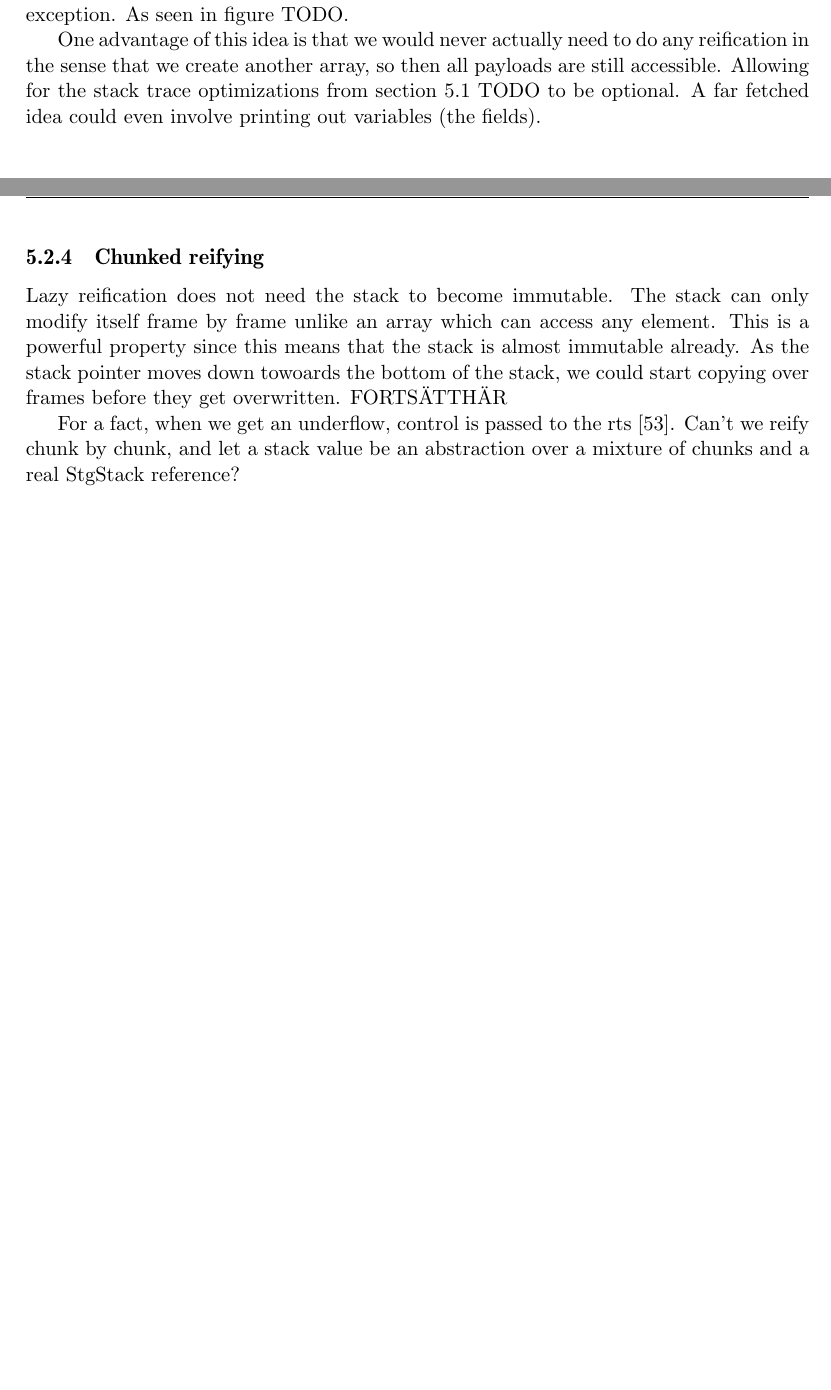
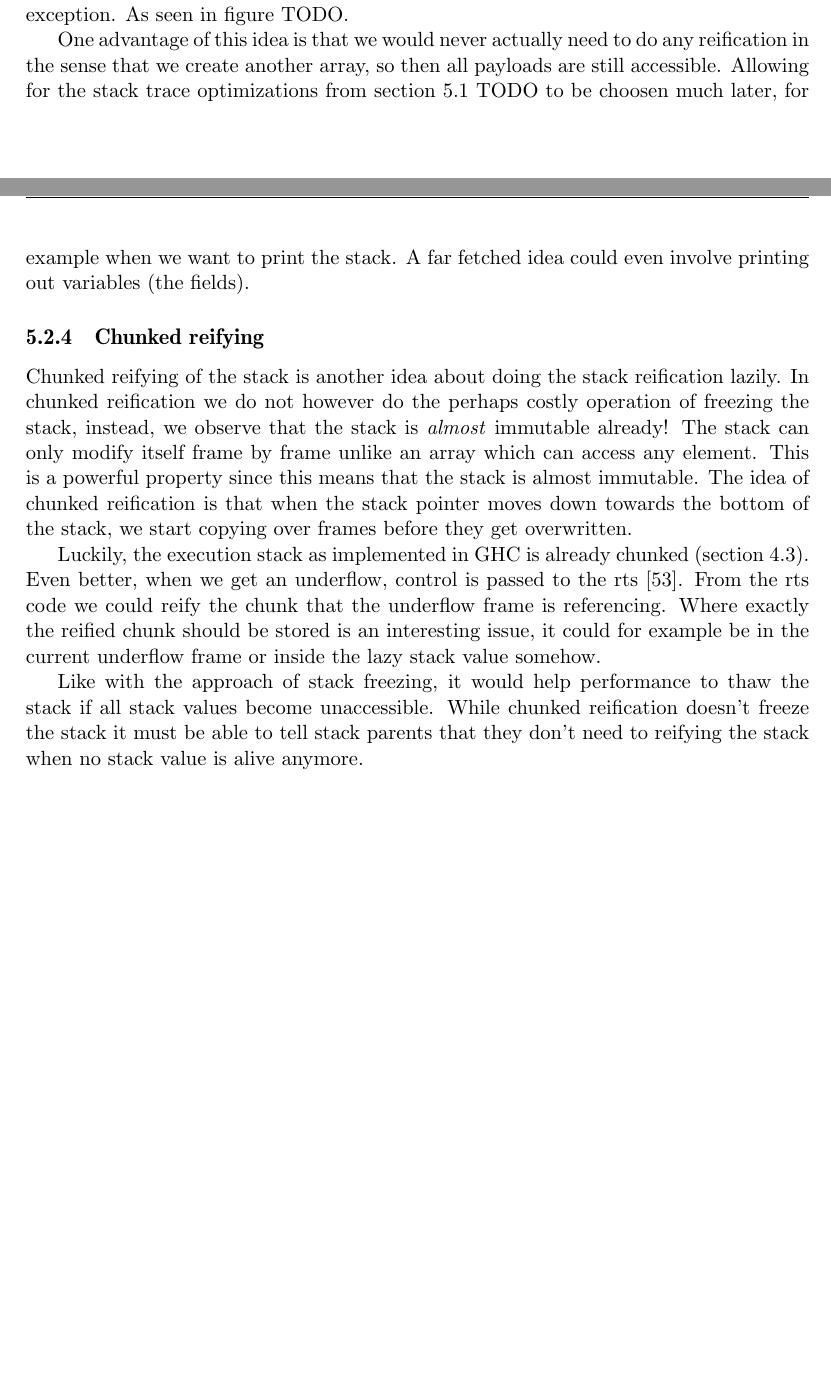
Before and after one commit to Tarrasch/exjobb, a LaTeX thesis (report/main.tex, which reads report/include/reifying-the-stack.tex): two parts of pages 26 and 27 of 32, joined at a grey line, cut so that both start at the same text, the shorter picture padded with empty space. Compiled offline with pdfLaTeX.

Commit message:
Chunked reifying

```diff
--- a/report/include/reifying-the-stack.tex
+++ b/report/include/reifying-the-stack.tex
@@ -148,22 +148,35 @@ would automatically kick in. The stack value would then be a value with
 a reference to the stack chunk that was current at the time of the
 exception. As seen in figure TODO.
 
-One advantage of this idea is that we would never actually need to do any
-reification in the sense that we create another array, so then all payloads
-are still accessible. Allowing for the stack trace optimizations from
-section 5.1 TODO to be optional. A far fetched idea could even involve
+One advantage of this idea is that we would never actually need to
+do any reification in the sense that we create another array, so
+then all payloads are still accessible. Allowing for the stack trace
+optimizations from section 5.1 TODO to be choosen much later, for example
+when we want to print the stack. A far fetched idea could even involve
 printing out variables (the fields).
 
 \subsection{Chunked reifying}
 
-Lazy reification does not need the stack to become immutable. The stack
-can only modify itself frame by frame unlike an array which can access
-any element. This is a powerful property since this means that the stack
-is almost immutable already. As the stack pointer moves down towoards
-the bottom of the stack, we could start copying over frames before they
-get overwritten. FORTSÄTTHÄR
+Chunked reifying of the stack is another idea about doing the stack
+reification lazily. In chunked reification we do not however do the
+perhaps costly operation of freezing the stack, instead, we observe
+that the stack is \emph{almost} immutable already! The stack can only
+modify itself frame by frame unlike an array which can access any
+element. This is a powerful property since this means that the stack is
+almost immutable. The idea of chunked reification is that when the stack
+pointer moves down towards the bottom of the stack, we start
+copying over frames before they get overwritten.
 
-For a fact, when we get an underflow, control is passed to the rts
-\cite{github_underflow_frame}. Can't we reify chunk by chunk,
-and let a stack value be an abstraction over a mixture of chunks and
-a real StgStack reference?
+Luckily, the execution stack as implemented in GHC is already chunked
+(section \ref{sec:structure_of_stack}). Even better, when we get an
+underflow, control is passed to the rts \cite{github_underflow_frame}.
+From the rts code we could reify the chunk that the underflow frame is
+referencing. Where exactly the reified chunk should be stored is an
+interesting issue, it could for example be in the current underflow
+frame or inside the lazy stack value somehow.
+
+Like with the approach of stack freezing, it would help performance
+to thaw the stack if all stack values become unaccessible. While chunked
+reification doesn't freeze the stack it must be able to tell stack
+parents that they don't need to reifying the stack when no stack value
+is alive anymore.
```
